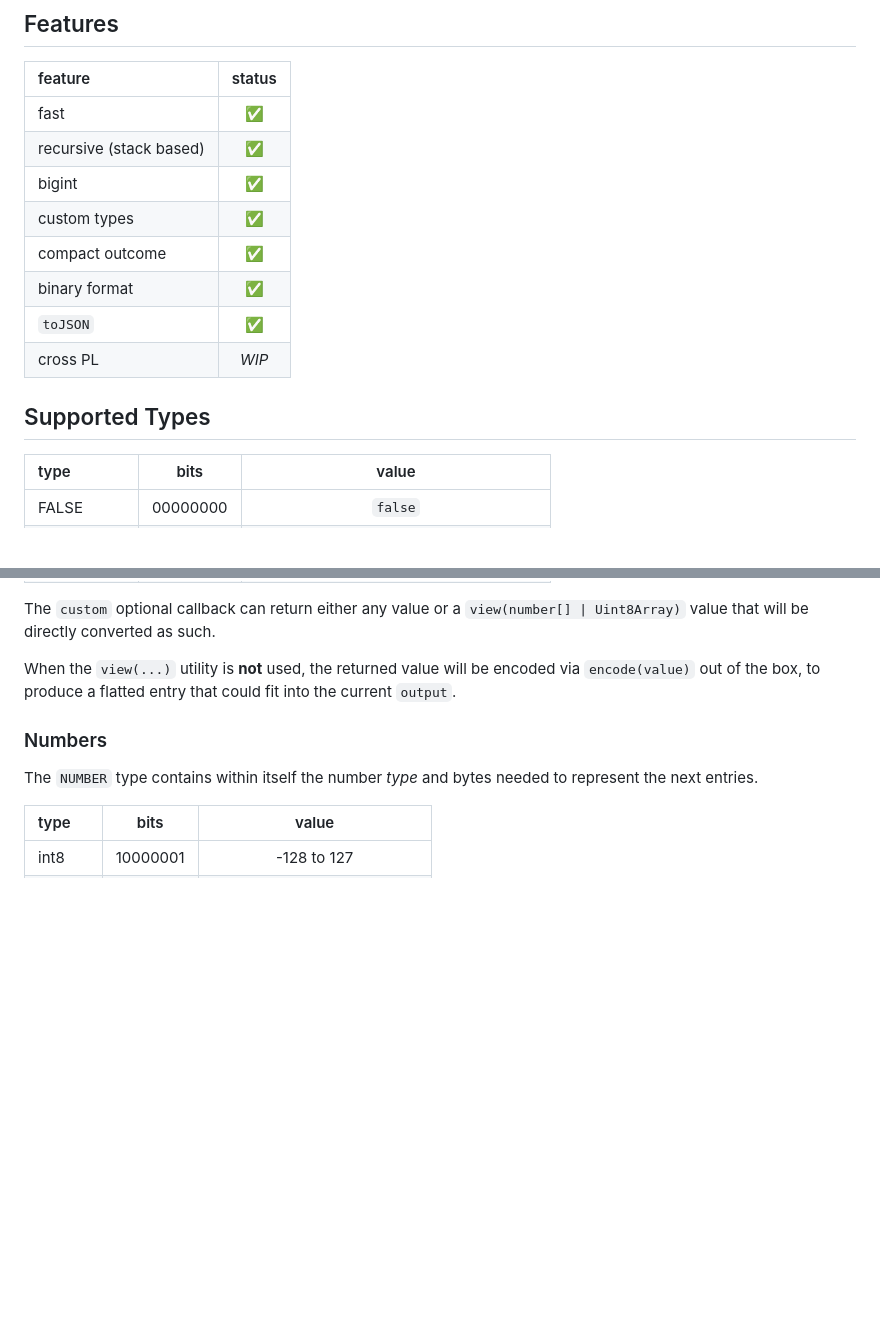
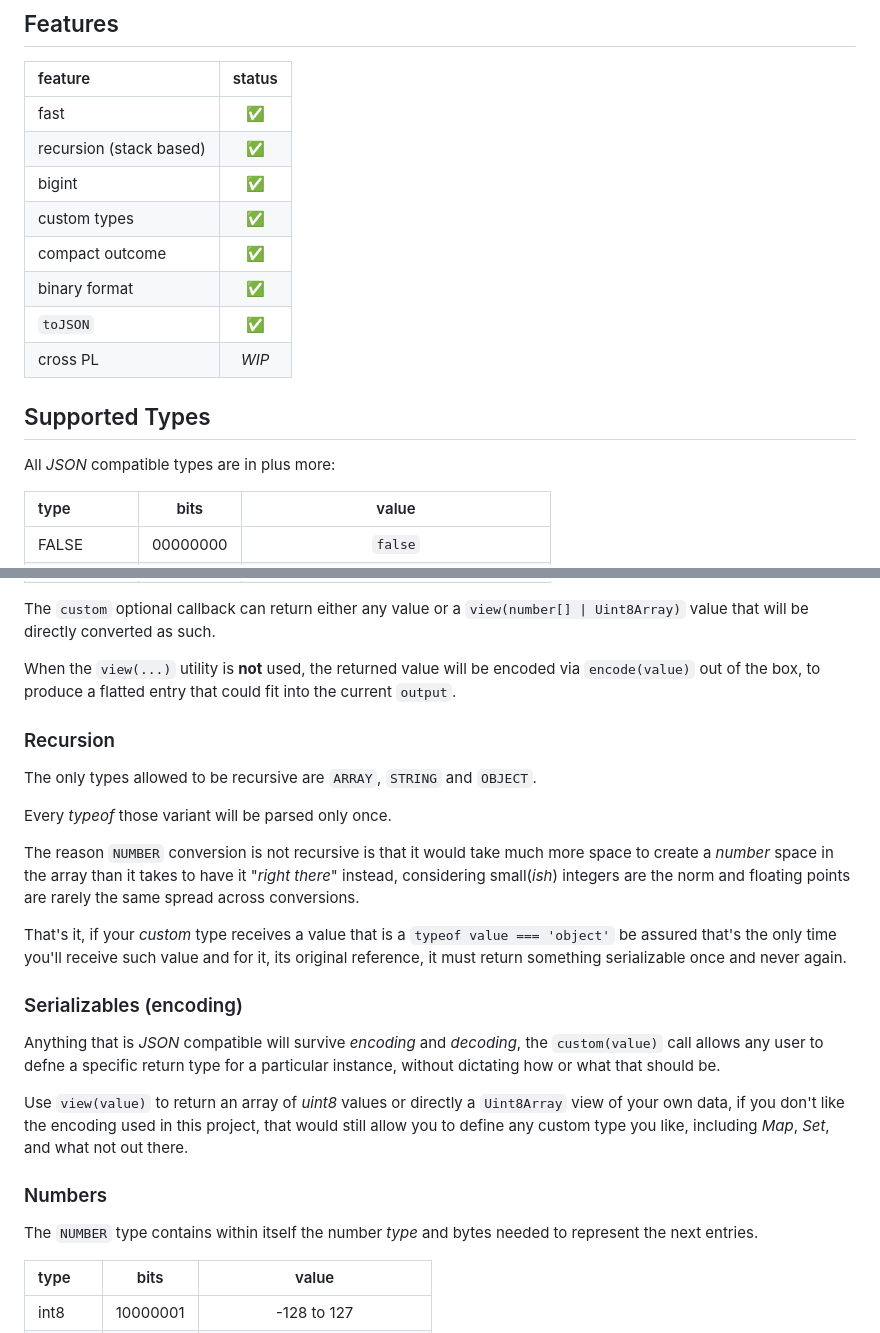
Before and after one commit to WebReflection/flatted-view, a Markdown page: README.md, 2 parts joined by grey strips. GitHub-like rendering; blank space fills up the shorter version.

Commit message:
fixed typo: recursive -> recursion

```diff
--- a/README.md
+++ b/README.md
@@ -47,7 +47,7 @@ const decoded = decode(data);
 | feature | status |
 | :--- | :--: |
 | fast | ✅ |
-| recursive (stack based) | ✅ |
+| recursion (stack based) | ✅ |
 | bigint | ✅ |
 | custom types | ✅ |
 | compact outcome | ✅ |
@@ -57,6 +57,8 @@ const decoded = decode(data);
 
 
 ## Supported Types
+
+All *JSON* compatible types are in plus more:
 
 | type | bits | value |
 | :--- | :--: | :---: |
@@ -74,6 +76,22 @@ const decoded = decode(data);
 The `custom` optional callback can return either any value or a `view(number[] | Uint8Array)` value that will be directly converted as such.
 
 When the `view(...)` utility is **not** used, the returned value will be encoded via `encode(value)` out of the box, to produce a flatted entry that could fit into the current `output`.
+
+### Recursion
+
+The only types allowed to be recursive are `ARRAY`, `STRING` and `OBJECT`.
+
+Every *typeof* those variant will be parsed only once.
+
+The reason `NUMBER` conversion is not recursive is that it would take much more space to create a *number* space in the array than it takes to have it "*right there*" instead, considering small(*ish*) integers are the norm and floating points are rarely the same spread across conversions.
+
+That's it, if your *custom* type receives a value that is a `typeof value === 'object'` be assured that's the only time you'll receive such value and for it, its original reference, it must return something serializable once and never again.
+
+### Serializables (encoding)
+
+Anything that is *JSON* compatible will survive *encoding* and *decoding*, the `custom(value)` call allows any user to defne a specific return type for a particular instance, without dictating how or what that should be.
+
+Use `view(value)` to return an array of *uint8* values or directly a `Uint8Array` view of your own data, if you don't like the encoding used in this project, that would still allow you to define any custom type you like, including *Map*, *Set*, and what not out there.
 
 ### Numbers
 
```
